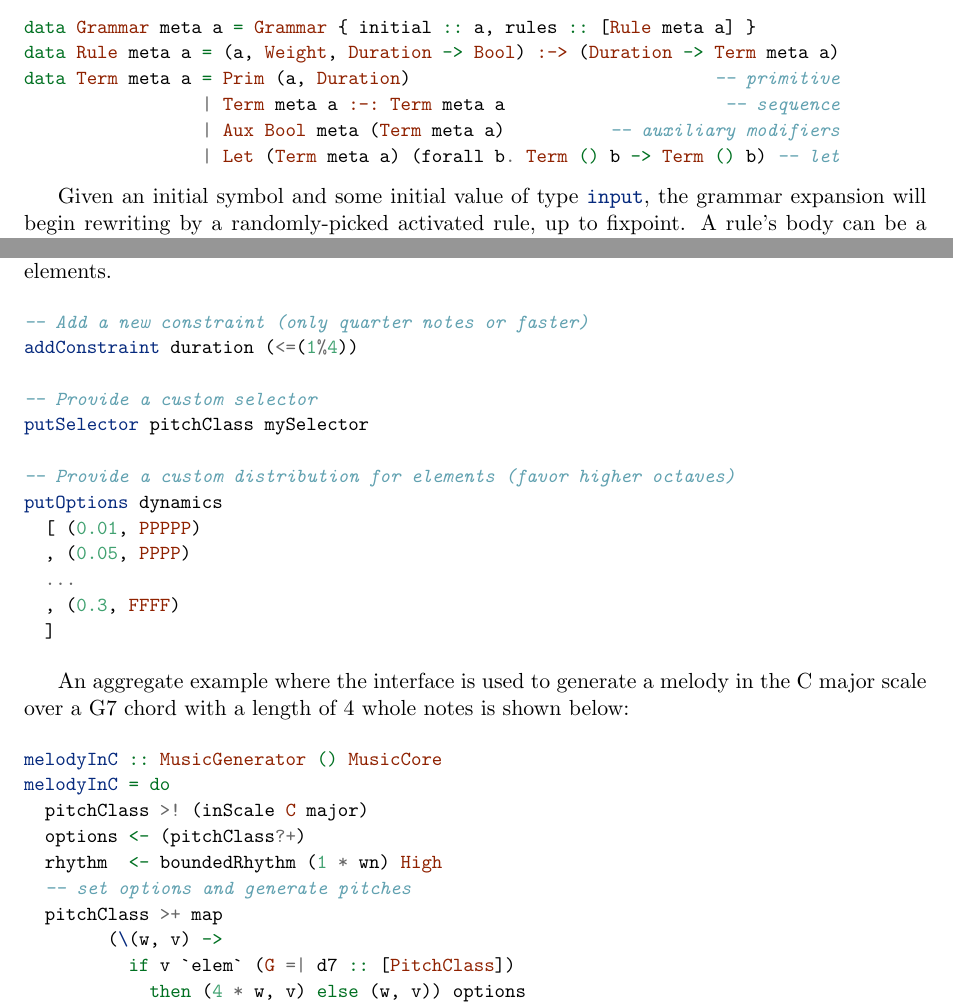
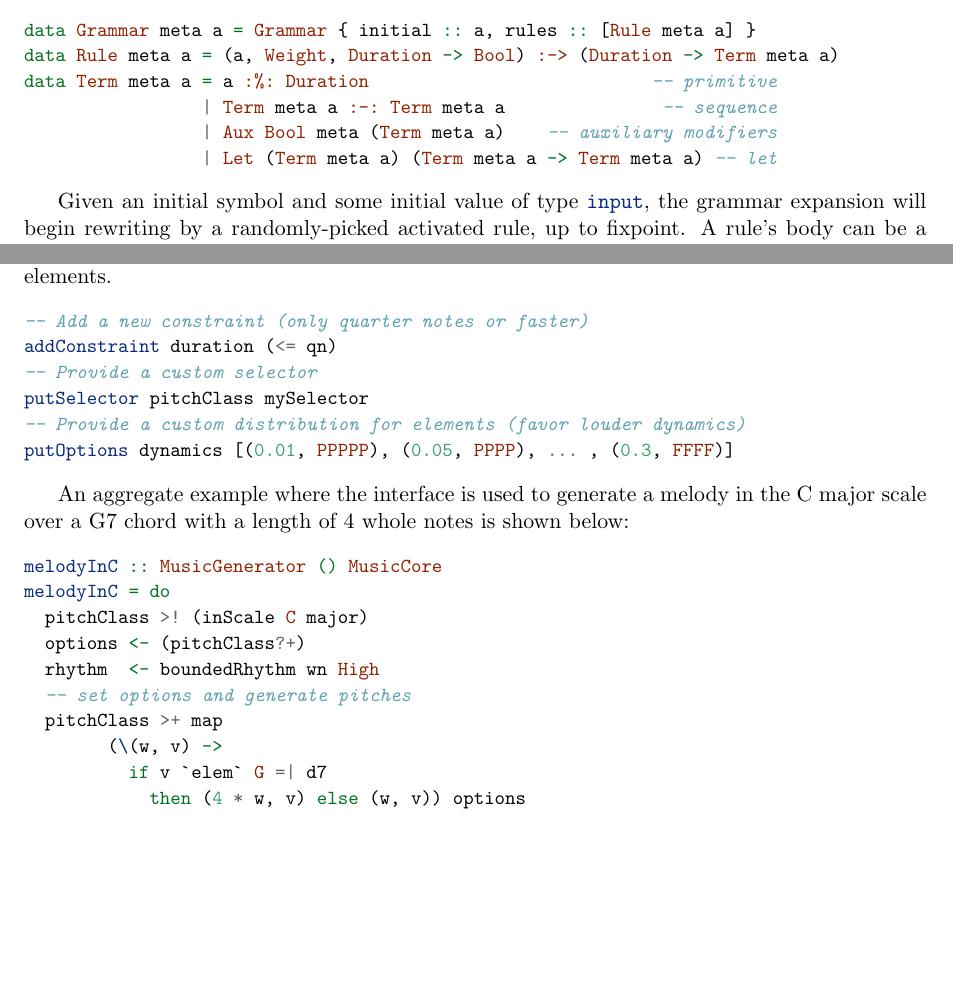
Before and after one commit to omelkonian/AlgoRhythm, a LaTeX document (report/report.tex): two parts of pages 3 and 5 of 8 before the commit and two parts of pages 3 and 5 of 7 after it, joined at a grey line, cut so that both start at the same text, the shorter picture padded with empty space. Compiled offline with pdfLaTeX.

```diff
--- a/report/report.tex
+++ b/report/report.tex
@@ -4,11 +4,8 @@
 \usepackage{amssymb}
 
 % Geometry
-\usepackage{titling}
-\setlength{\droptitle}{-7em}
-
-% Timeline
-\usepackage{chronosys}
+%\usepackage{titling}
+%\setlength{\droptitle}{-7em}
 
 % Code
 \usepackage{minted}
@@ -36,6 +33,10 @@
 \definecolor{linkcolour}{rgb}{0,0.2,0.6}
 \hypersetup{colorlinks,breaklinks,urlcolor=linkcolour,linkcolor=linkcolour,citecolor=blue}
 
+% Quotes
+\usepackage{epigraph}
+\renewcommand{\epigraphwidth}{8cm}
+
 % Title
 \title{\textbf{\Large{AlgoRhythm: A Library for Algorithmic Music Composition} \\ \small{AFP: Final Report}}}
 \author{\small{Joris ten Tusscher, Cas van der Rest, Orestis Melkonian}}
@@ -116,10 +118,10 @@
 \begin{minted}[baselinestretch=1.1, fontsize=\small]{haskell}
 data Grammar meta a = Grammar { initial :: a, rules :: [Rule meta a] }
 data Rule meta a = (a, Weight, Duration -> Bool) :-> (Duration -> Term meta a)
-data Term meta a = Prim (a, Duration)                             -- primitive
-                 | Term meta a :-: Term meta a                     -- sequence
-                 | Aux Bool meta (Term meta a)          -- auxiliary modifiers
-                 | Let (Term meta a) (forall b. Term () b -> Term () b) -- let
+data Term meta a = a :%: Duration                           -- primitive
+                 | Term meta a :-: Term meta a               -- sequence
+                 | Aux Bool meta (Term meta a)    -- auxiliary modifiers
+                 | Let (Term meta a) (Term meta a -> Term meta a) -- let
 \end{minted}
 
 Given an initial symbol and some initial value of type \icode{input}, the grammar expansion will begin rewriting by a randomly-picked activated rule, up to fixpoint. A rule's body can be a primitive terminal symbol of a certain duration, a sequence of terms, a term wrapped with auxiliary metadata which will be used in a post-processing step, or a let-expression of a term, which will share a rewritten term in the let's body (when fixpoint is reached).
@@ -154,41 +156,32 @@
 
 \subsection{Generation DSL}
 The monadic interface allows for relatively easy manipulation of the generation process. There are a few ways in which a user may influence the way in which the music is generated. They include adding constraints, choosing selectors and setting the frequency/probability for individual elements.
-
 \begin{minted}[baselinestretch=1.1, fontsize=\small]{haskell}
 -- Add a new constraint (only quarter notes or faster)
-addConstraint duration (<=(1%4))
-
+addConstraint duration (<= qn)
 -- Provide a custom selector
 putSelector pitchClass mySelector
-
--- Provide a custom distribution for elements (favor higher octaves)
-putOptions dynamics
-  [ (0.01, PPPPP)
-  , (0.05, PPPP)
-  ...
-  , (0.3, FFFF)
-  ]
+-- Provide a custom distribution for elements (favor louder dynamics)
+putOptions dynamics [(0.01, PPPPP), (0.05, PPPP), ... , (0.3, FFFF)]
 \end{minted}
 
 An aggregate example where the interface is used to generate a melody in the C major scale over a G7 chord with a length of 4 whole notes is shown below:
-
 \begin{minted}[baselinestretch=1.1, fontsize=\small]{haskell}
 melodyInC :: MusicGenerator () MusicCore
 melodyInC = do
   pitchClass >! (inScale C major)
   options <- (pitchClass?+)
-  rhythm  <- boundedRhythm (1 * wn) High
+  rhythm  <- boundedRhythm wn High
   -- set options and generate pitches
   pitchClass >+ map
         (\(w, v) ->
-          if v `elem` (G =| d7 :: [PitchClass])
+          if v `elem` G =| d7
             then (4 * w, v) else (w, v)) options
-  pitches <- (length rhythm) .#. (pitchClass??)
+  pitches <- length rhythm .#. (pitchClass??)
   -- put everything together into a piece of music
-  let fullPitches = (flip (<:) $ []) <$> (zipWith (#) pitches (repeat 4))
+  let fullPitches = (flip (<:) []) <$> zipWith (#) pitches (repeat 4)
   let gmaj7 = (toMusicCore . chord .
-        map (Note (1 * wn) . (flip (#)) 3)) (G =| d7)
-  return $ gmaj7 :=: line (zipWith (<|) fullPitches rhythm)
+        map (Note wn . (flip (#)) 3)) (G =| d7)
+  return (gmaj7 :=: line (zipWith (<|) fullPitches rhythm))
 \end{minted}
 
```
Also changed, not shown: report/report.pdf, report/report.tex (8 more changed lines).
